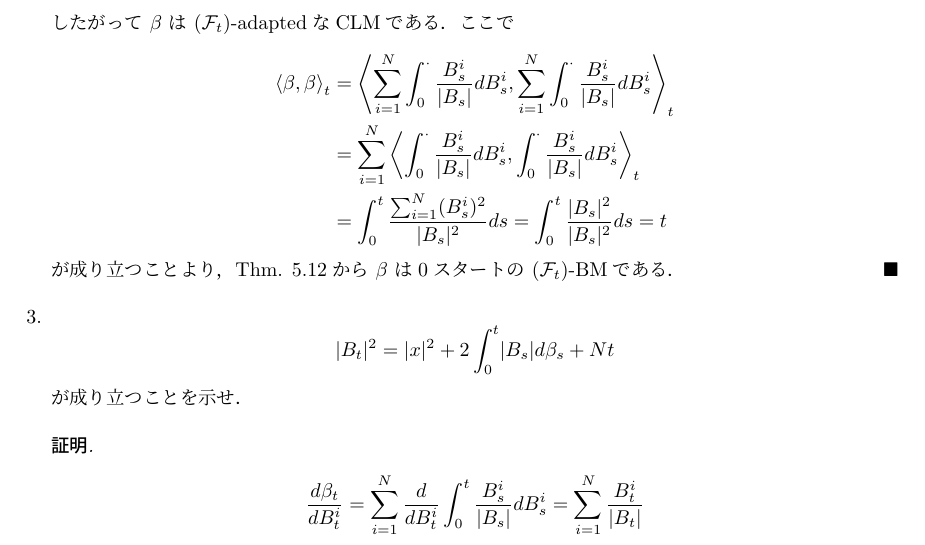
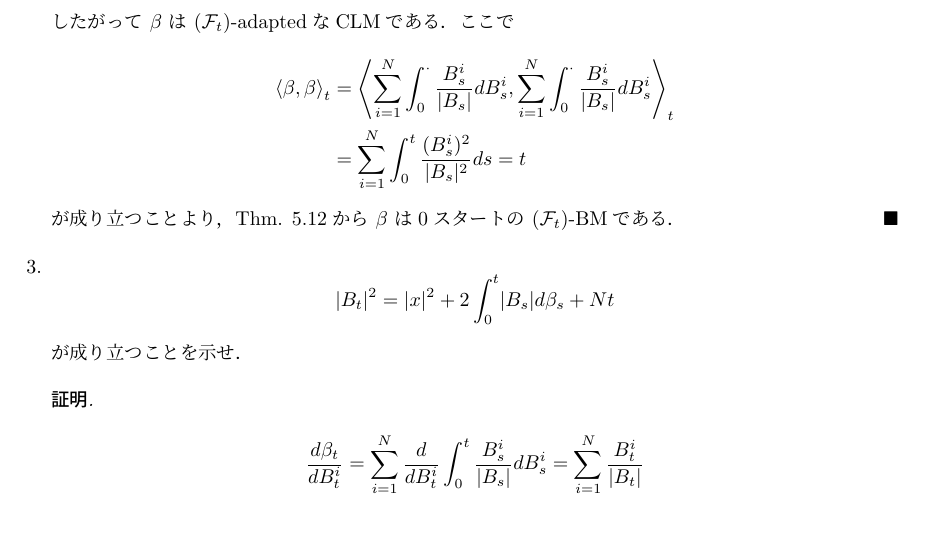
Before and after one commit to shuya0908/ex5_33, a LaTeX document (ex5_33.tex): part of page 2 of 5, cut so that both start at the same text. The pictures show the PDF file ex5_33.pdf that the author committed with the source.

Commit message:
2.の解答の修正

```diff
--- a/ex5_33.tex
+++ b/ex5_33.tex
@@ -89,9 +89,8 @@ $B_t=(B_t^{1},B_t^{2},\dotsb,B_t^{N})$ を $x=(x_1,\dotsb,x_N)(\in\real^N)$ ス
         \begin{align}
             \gen{\beta, \beta}_t
             &= \gen{\sum_{i=1}^{N}\int_{0}^{\cdot}\frac{B_{s}^{i}}{\abs{B_s}}dB_s^i, \sum_{i=1}^{N}\int_{0}^{\cdot}\frac{B_{s}^{i}}{\abs{B_s}}dB_s^i}_t \\
-            &= \sum_{i=1}^{N}\gen{\int_{0}^{\cdot}\frac{B_{s}^{i}}{\abs{B_s}}dB_s^i, \int_{0}^{\cdot}\frac{B_{s}^{i}}{\abs{B_s}}dB_s^i}_t \\
-            &= \int_{0}^{t}\frac{\sum_{i=1}^{N}(B_{s}^{i})^2}{\abs{B_s}^2}ds
-            = \int_{0}^{t}\frac{\abs{B_s}^2}{\abs{B_s}^2}ds = t
+            &= \sum_{i=1}^{N}\int_{0}^{t}\frac{(B_{s}^{i})^2}{\abs{B_s}^2}ds
+            = t
         \end{align}
         が成り立つことより，Thm. 5.12から $\beta$ は0スタートの $(\clf_t)$-BMである．
     \end{proof}
```
Also changed, not shown: ex5_33.pdf.
